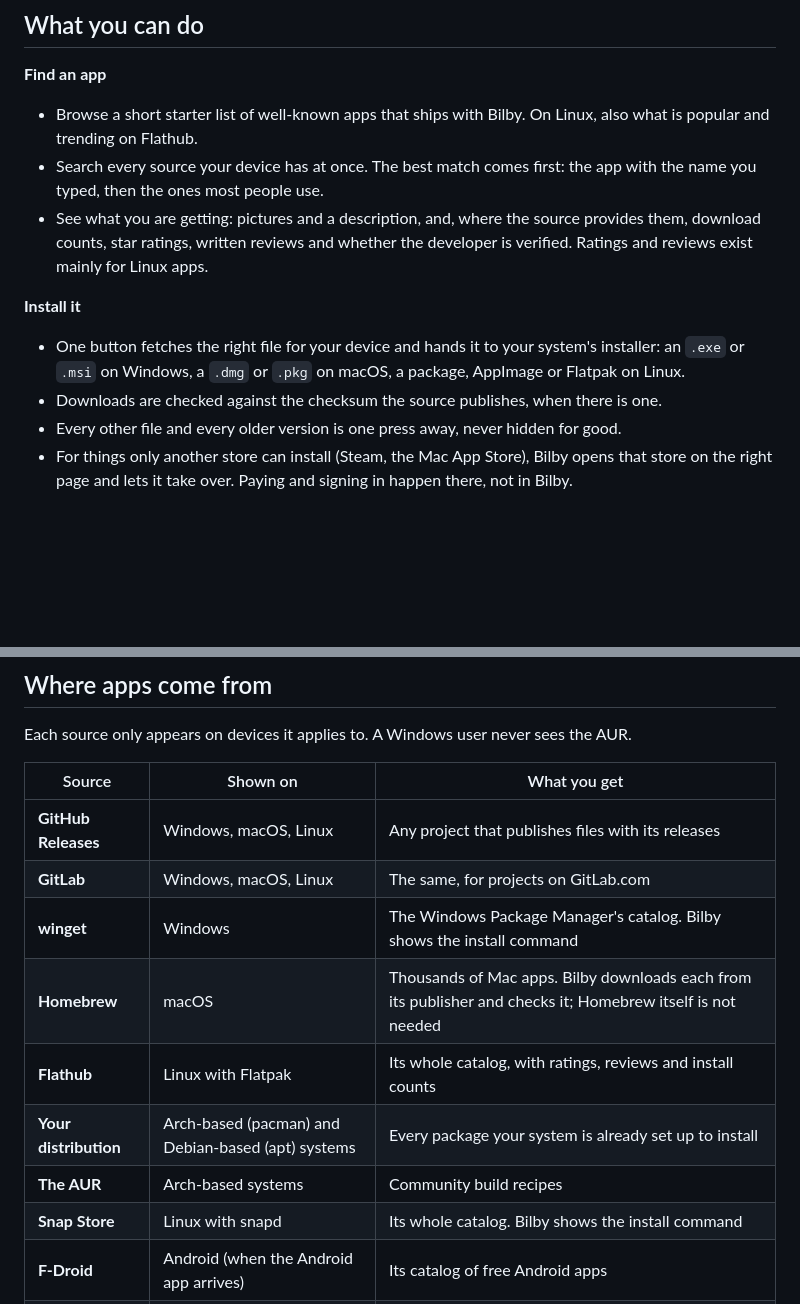
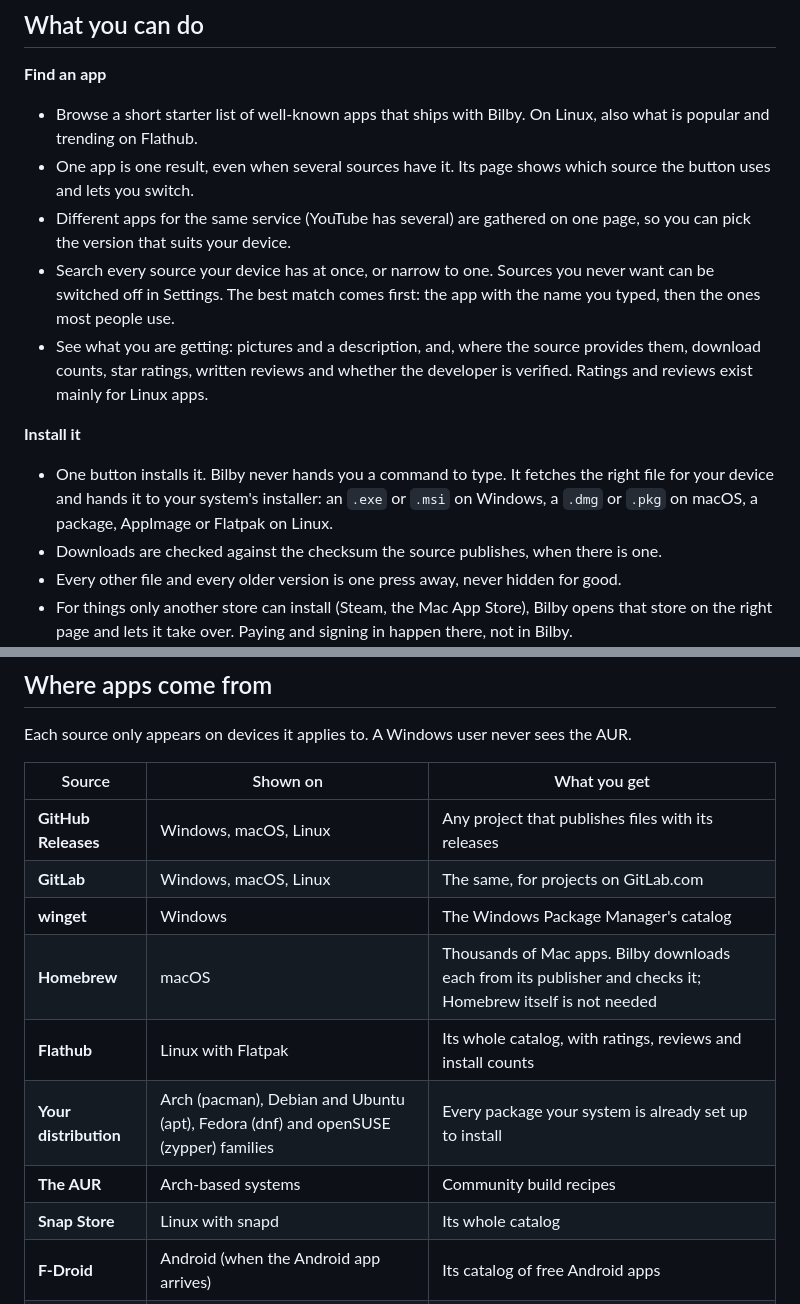
Before and after one commit to AndrewGBest/Bilby, a Markdown page: README.md, 2 parts joined by grey strips. GitHub-like rendering; blank space fills up the shorter version.

```diff
--- a/README.md
+++ b/README.md
@@ -66,7 +66,12 @@ There is no Android package yet, and no Flatpak
 
 - Browse a short starter list of well-known apps that ships with Bilby. On Linux, also
   what is popular and trending on Flathub.
-- Search every source your device has at once. The best match comes first: the app
+- One app is one result, even when several sources have it. Its page shows which
+  source the button uses and lets you switch.
+- Different apps for the same service (YouTube has several) are gathered on one
+  page, so you can pick the version that suits your device.
+- Search every source your device has at once, or narrow to one. Sources you never
+  want can be switched off in Settings. The best match comes first: the app
   with the name you typed, then the ones most people use.
 - See what you are getting: pictures and a description, and, where the source provides
   them, download counts, star ratings, written reviews and whether the developer is
@@ -74,8 +79,8 @@ There is no Android package yet, and no Flatpak
 
 **Install it**
 
-- One button fetches the right file for your device and hands it to your system's
-  installer: an `.exe` or `.msi` on Windows, a `.dmg` or `.pkg` on macOS, a package,
+- One button installs it. Bilby never hands you a command to type. It fetches the
+  right file for your device and hands it to your system's installer: an `.exe` or `.msi` on Windows, a `.dmg` or `.pkg` on macOS, a package,
   AppImage or Flatpak on Linux.
 - Downloads are checked against the checksum the source publishes, when there is one.
 - Every other file and every older version is one press away, never hidden for good.
@@ -104,12 +109,12 @@ Each source only appears on devices it applies to. A Windows user never sees the
 |---|---|---|
 | **GitHub Releases** | Windows, macOS, Linux | Any project that publishes files with its releases |
 | **GitLab** | Windows, macOS, Linux | The same, for projects on GitLab.com |
-| **winget** | Windows | The Windows Package Manager's catalog. Bilby shows the install command |
+| **winget** | Windows | The Windows Package Manager's catalog |
 | **Homebrew** | macOS | Thousands of Mac apps. Bilby downloads each from its publisher and checks it; Homebrew itself is not needed |
 | **Flathub** | Linux with Flatpak | Its whole catalog, with ratings, reviews and install counts |
-| **Your distribution** | Arch-based (pacman) and Debian-based (apt) systems | Every package your system is already set up to install |
+| **Your distribution** | Arch (pacman), Debian and Ubuntu (apt), Fedora (dnf) and openSUSE (zypper) families | Every package your system is already set up to install |
 | **The AUR** | Arch-based systems | Community build recipes |
-| **Snap Store** | Linux with snapd | Its whole catalog. Bilby shows the install command |
+| **Snap Store** | Linux with snapd | Its whole catalog |
 | **F-Droid** | Android (when the Android app arrives) | Its catalog of free Android apps |
 | **Steam** | Windows, macOS, Linux | Games and apps with their prices. Bilby hands over to the Steam app, which installs and runs them |
 | **Mac App Store** | macOS | Its catalog with prices and ratings. Bilby hands over to the App Store app |
```
Also changed, not shown: docs/DESIGN.md (+40 -0 lines), docs/screenshots/desktop-one-app-several-sources.png (added), docs/screenshots/desktop-versions-of-a-service.png (added), 12 other files.
